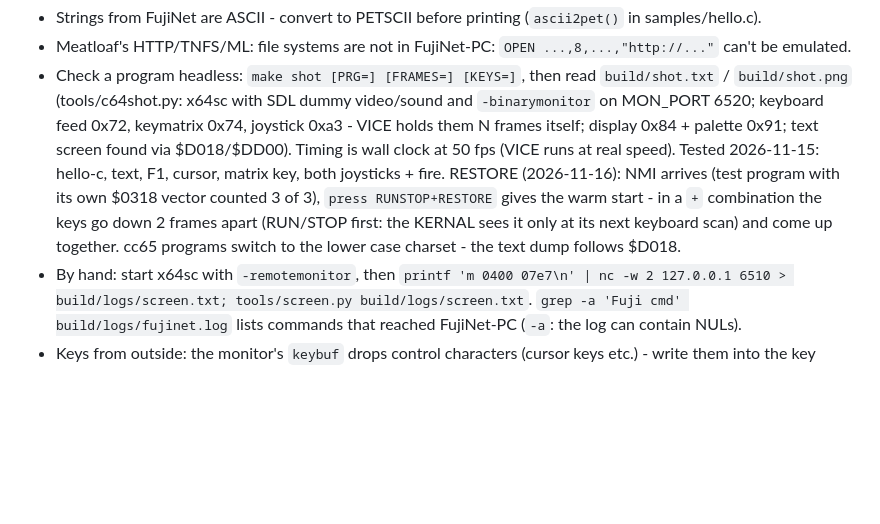
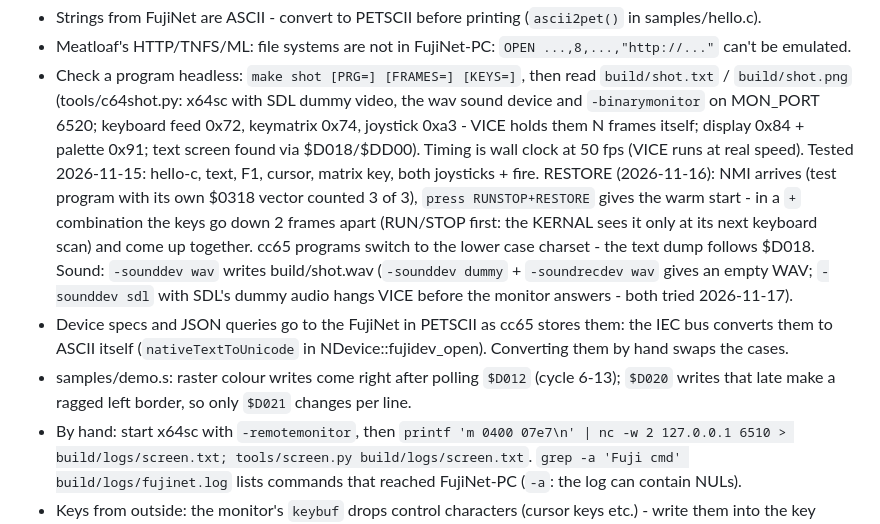
Before and after one commit to joergr72idb/development-kit-c64-and-fujinet, a Markdown page: CLAUDE.md, the part around the change. GitHub-like rendering; blank space fills up the shorter version.

```diff
--- a/CLAUDE.md
+++ b/CLAUDE.md
@@ -14,13 +14,19 @@ Toolchain only - real programs live in their own project folders and point `DEV`
 - Strings from FujiNet are ASCII - convert to PETSCII before printing (`ascii2pet()` in samples/hello.c).
 - Meatloaf's HTTP/TNFS/ML: file systems are not in FujiNet-PC: `OPEN ...,8,...,"http://..."` can't be emulated.
 - Check a program headless: `make shot [PRG=] [FRAMES=] [KEYS=]`, then read `build/shot.txt` / `build/shot.png`
-  (tools/c64shot.py: x64sc with SDL dummy video/sound and `-binarymonitor` on MON_PORT 6520; keyboard feed 0x72,
+  (tools/c64shot.py: x64sc with SDL dummy video, the wav sound device and `-binarymonitor` on MON_PORT 6520; keyboard feed 0x72,
   keymatrix 0x74, joystick 0xa3 - VICE holds them N frames itself; display 0x84 + palette 0x91; text screen found via
   $D018/$DD00). Timing is wall clock at 50 fps (VICE runs at real speed). Tested 2026-11-15: hello-c, text, F1, cursor,
   matrix key, both joysticks + fire. RESTORE (2026-11-16): NMI arrives (test program with its own $0318 vector
   counted 3 of 3), `press RUNSTOP+RESTORE` gives the warm start - in a `+` combination the keys go down 2 frames
   apart (RUN/STOP first: the KERNAL sees it only at its next keyboard scan) and come up together.
   cc65 programs switch to the lower case charset - the text dump follows $D018.
+  Sound: `-sounddev wav` writes build/shot.wav (`-sounddev dummy` + `-soundrecdev wav` gives an empty WAV;
+  `-sounddev sdl` with SDL's dummy audio hangs VICE before the monitor answers - both tried 2026-11-17).
+- Device specs and JSON queries go to the FujiNet in PETSCII as cc65 stores them: the IEC bus converts them to
+  ASCII itself (`nativeTextToUnicode` in NDevice::fujidev_open). Converting them by hand swaps the cases.
+- samples/demo.s: raster colour writes come right after polling `$D012` (cycle 6-13); `$D020` writes that late
+  make a ragged left border, so only `$D021` changes per line.
 - By hand: start x64sc with `-remotemonitor`, then
   `printf 'm 0400 07e7\n' | nc -w 2 127.0.0.1 6510 > build/logs/screen.txt; tools/screen.py build/logs/screen.txt`.
   `grep -a 'Fuji cmd' build/logs/fujinet.log` lists commands that reached FujiNet-PC (`-a`: the log can contain NULs).
```
Also changed, not shown: README.md (+25 -3 lines), docs/demo.png (added), 4 other files.
